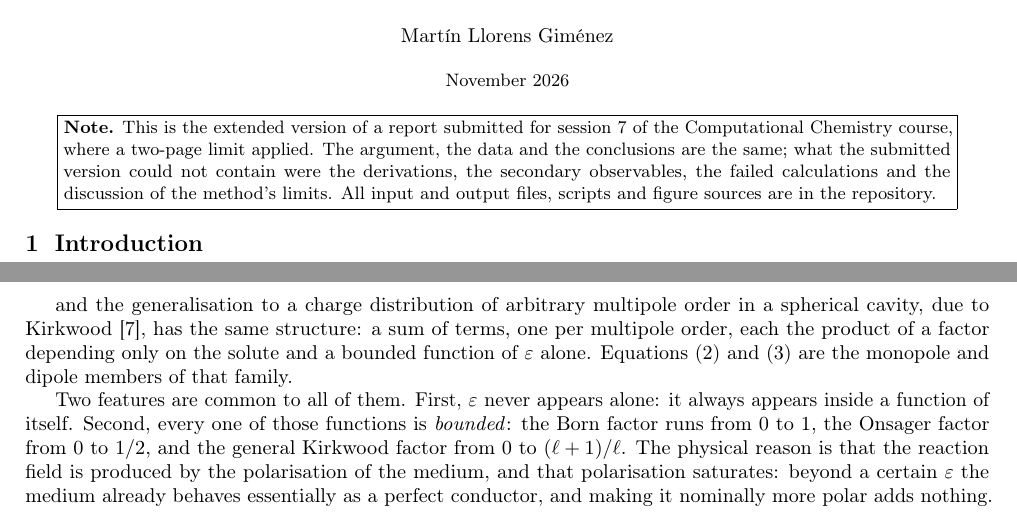
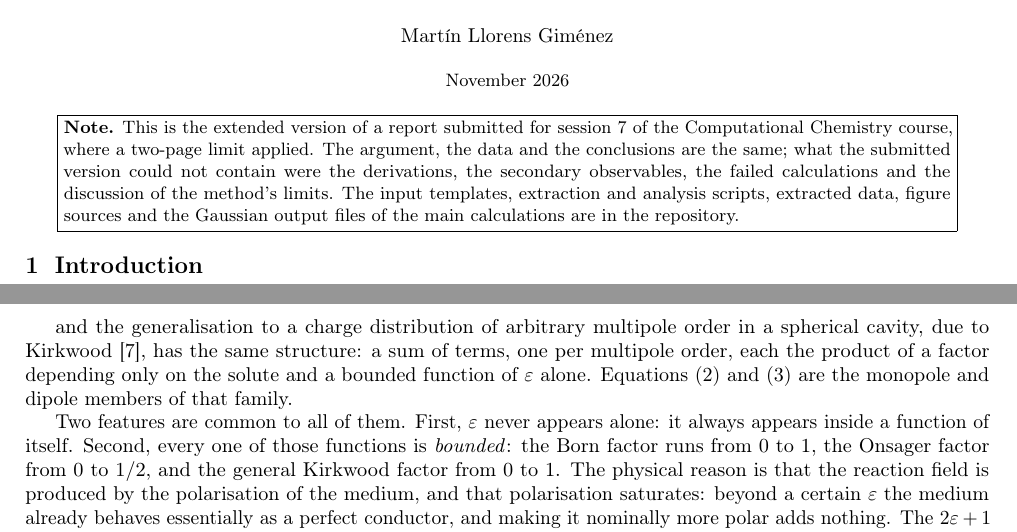
Before and after one commit to AIAYN-creator/Computational-Chemistry, a LaTeX document (sessions/07-solvent-effects/report/extended/informe_extendido.tex): two parts of pages 1 and 2 of 11, joined at a grey line, cut so that both start at the same text. Compiled offline with pdfLaTeX.

Commit message:
S07 extended report: three corrections
Declares the debye unit (the D was missing in six places), corrects the
limit of the Kirkwood factor (1, not (l+1)/l), and makes the note on
page 1 match what the repository holds. PDF recompiled in Overleaf.

Supervised-by: Claude Opus 5.5 <noreply@anthropic.com>

```diff
--- a/sessions/07-solvent-effects/report/extended/informe_extendido.tex
+++ b/sessions/07-solvent-effects/report/extended/informe_extendido.tex
@@ -20,6 +20,7 @@
 \DeclareSIUnit\calorie{cal}         % ¡usar \kilo\calorie, no \kilo\cal!
 \DeclareSIUnit\atm{atm}
 \DeclareSIUnit\hartree{\ensuremath{E_\mathrm{h}}}
+\DeclareSIUnit\debye{D}
 \usepackage[version=4]{mhchem}
 
 % ---------- Figuras y tablas ----------
@@ -71,7 +72,7 @@ report submitted for session~7 of the Computational Chemistry course, where a
 two-page limit applied. The argument, the data and the conclusions are the same;
 what the submitted version could not contain were the derivations, the secondary
 observables, the failed calculations and the discussion of the method's limits.
-All input and output files, scripts and figure sources are in the repository.}}
+The input templates, extraction and analysis scripts, extracted data, figure sources and the Gaussian output files of the main calculations are in the repository.}}
 \end{center}
 
 \section{Introduction}
```
Also changed, not shown: sessions/07-solvent-effects/report/extended/informe_extendido.pdf, sessions/07-solvent-effects/report/extended/preview.png, sessions/07-solvent-effects/report/extended/informe_extendido.tex (2 more changed lines).
